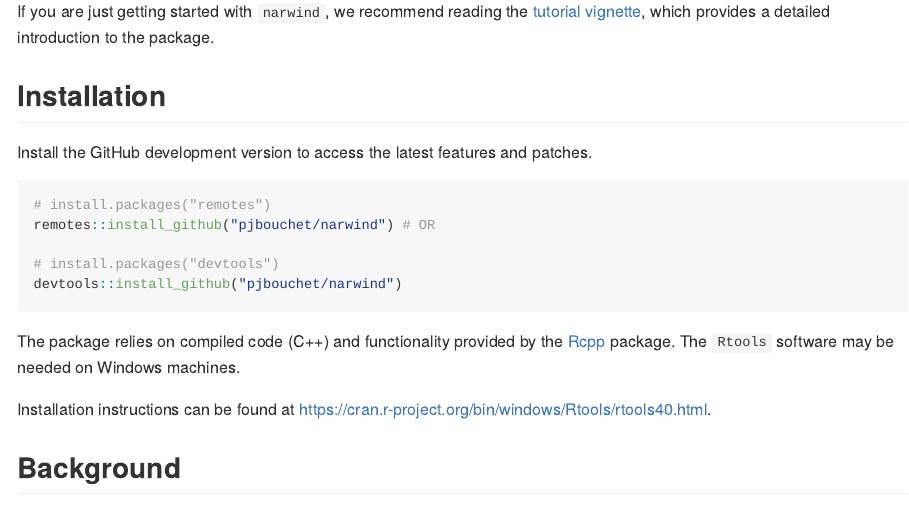
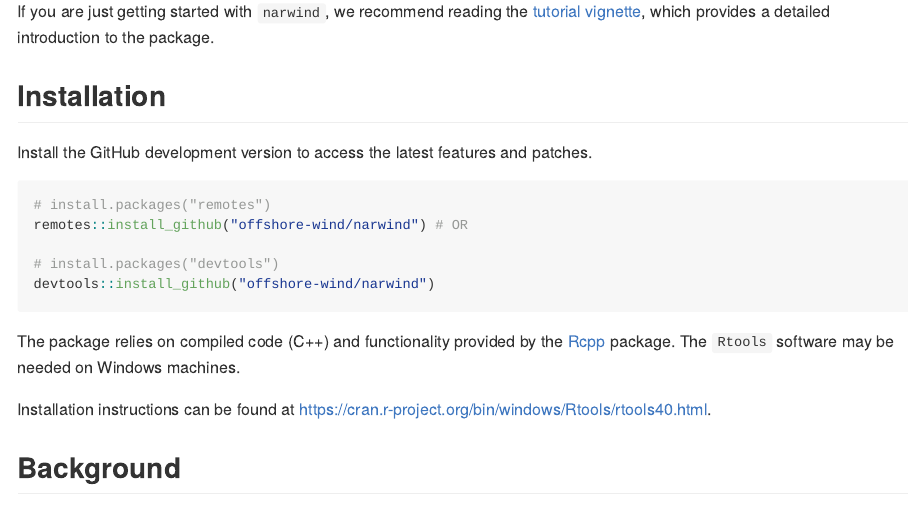
Before and after one commit to offshore-wind/narwind, an R Markdown document (README.Rmd): the page in a window 1100 px wide, from 470 px down. Rendered offline with R 4.5, knitr and Pandoc, with nearby package versions; a font, style sheet, LaTeX package, included part or bibliography that could not be used is replaced or left out; badge pictures from the web are left out.

Commit message:
Update README

````diff
--- a/README.Rmd
+++ b/README.Rmd
@@ -26,7 +26,7 @@ The `narwind` R package provides methods to forecast the abundance of critically
 
 ## Getting started
 
-If you are just getting started with `narwind`, we recommend reading the [tutorial vignette](https://pjbouchet.github.io/narwind/articles/narwind.html), which provides a detailed introduction to the package.
+If you are just getting started with `narwind`, we recommend reading the [tutorial vignette](https://offshore-wind.github.io/narwind/articles/narwind.html), which provides a detailed introduction to the package.
 
 ## Installation
 
@@ -34,10 +34,10 @@ Install the GitHub development version to access the latest features and patches
 
 ```{r, eval = FALSE}
 # install.packages("remotes")
-remotes::install_github("pjbouchet/narwind") # OR
+remotes::install_github("offshore-wind/narwind") # OR
 
 # install.packages("devtools")
-devtools::install_github("pjbouchet/narwind")
+devtools::install_github("offshore-wind/narwind")
 ```
 
 The package relies on compiled code (C++) and functionality provided by the [Rcpp](https://cran.r-project.org/web/packages/Rcpp/index.html) package. The `Rtools` software may be needed on Windows machines.
````
